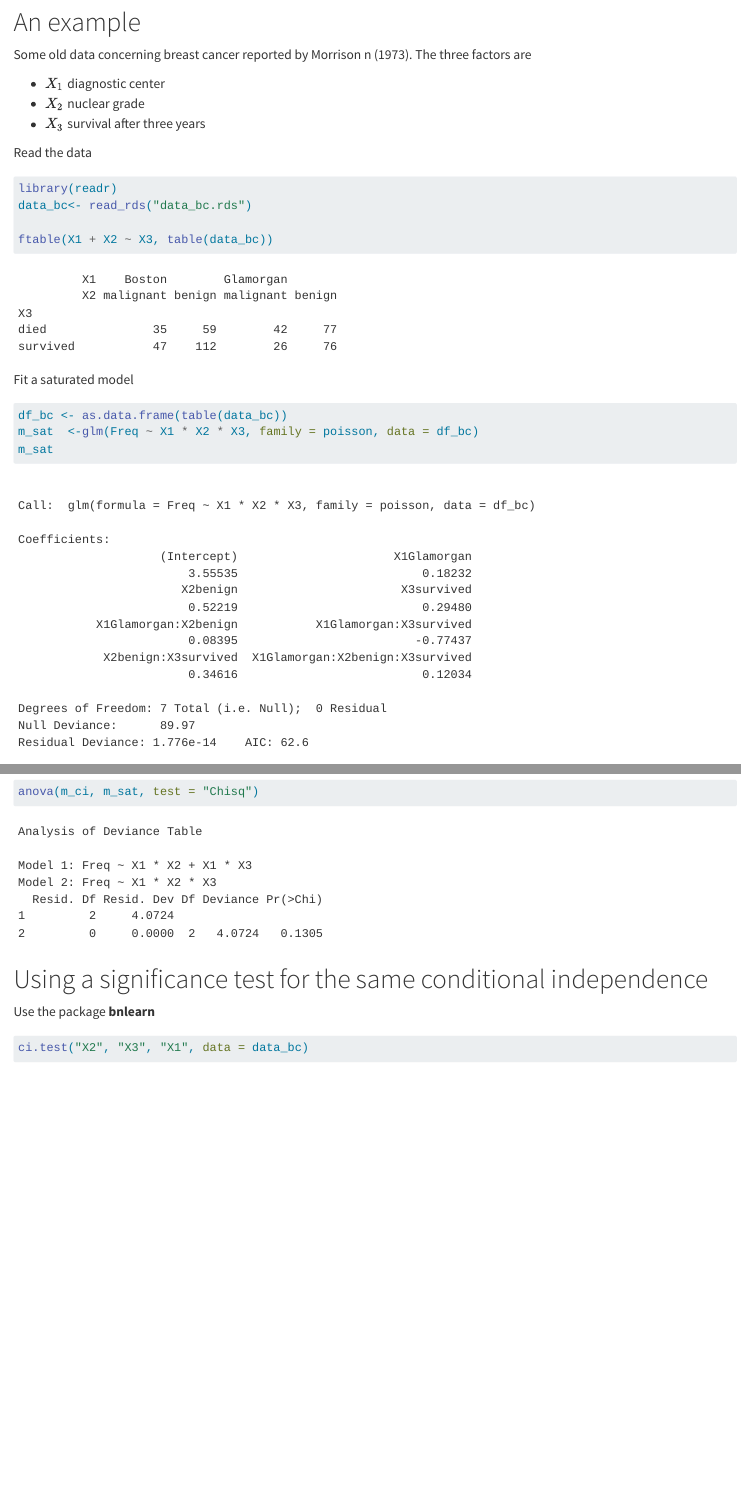
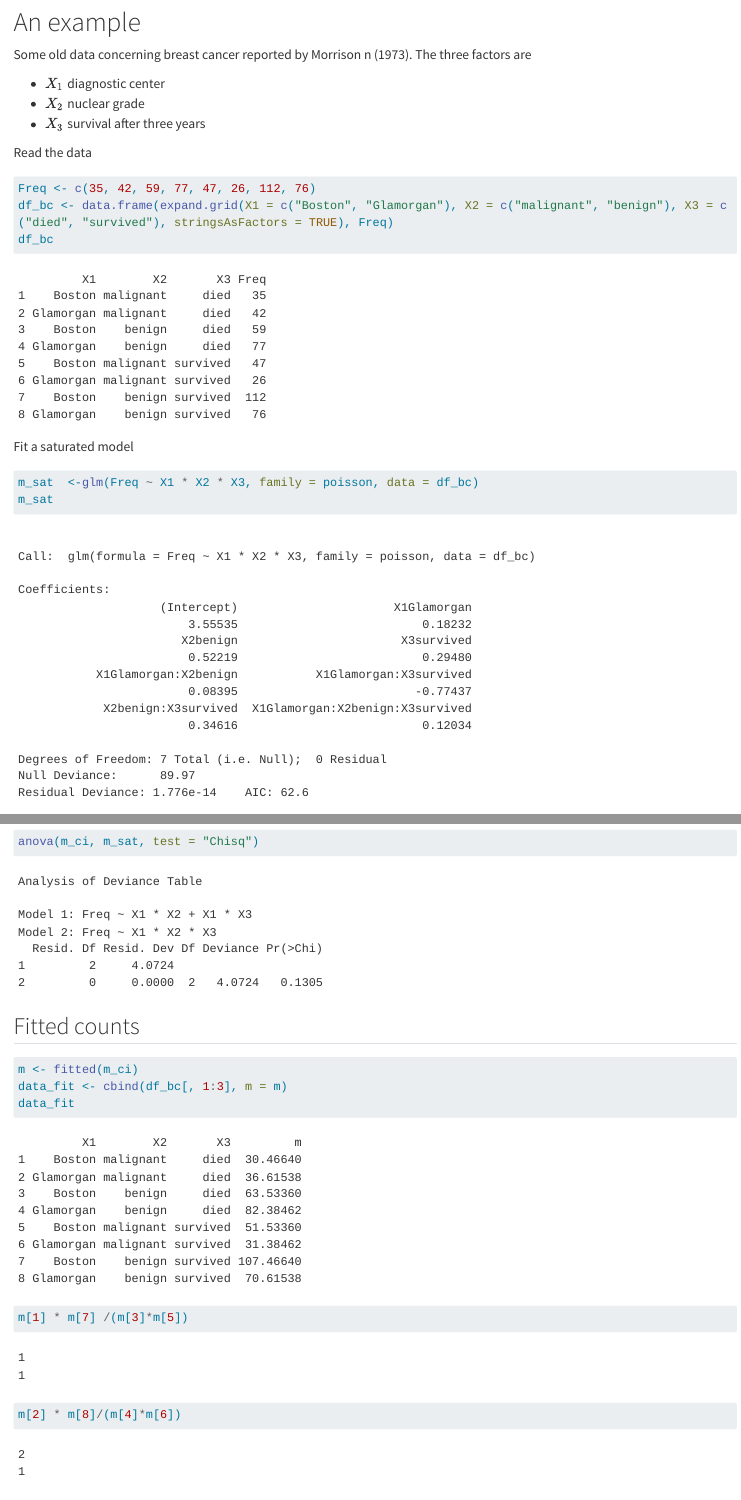
Before and after one commit to StaThin/FlorencePhD2025, a Quarto document (graph_loglin.qmd): the page in a window 1100 px wide, from 1550 px down, and a second part further down, joined at a grey line. Rendered offline with R 4.5, knitr and Pandoc in place of Quarto, with nearby package versions; some code elsewhere in the file could not run offline; long lines of code are wrapped.

Commit message:
Update graph_loglin.qmd

````diff
--- a/graph_loglin.qmd
+++ b/graph_loglin.qmd
@@ -80,21 +80,16 @@ Some old data concerning breast cancer reported by Morrison n (1973). The three
 Read the data
 
 ```{r}
-#| include: false
+#|
 Freq <- c(35, 42, 59, 77, 47, 26, 112, 76)
-data_bc <- data.frame(expand.grid(X1 = c("Boston", "Glamorgan"), X2 = c("malignant", "benign"), X3 = c("died", "survived"), stringsAsFactors = TRUE), Freq)
+df_bc <- data.frame(expand.grid(X1 = c("Boston", "Glamorgan"), X2 = c("malignant", "benign"), X3 = c("died", "survived"), stringsAsFactors = TRUE), Freq)
+df_bc
 ```
-```{r}
-library(readr)
-data_bc<- read_rds("data_bc.rds")
 
-ftable(X1 + X2 ~ X3, table(data_bc))
-```
 
 Fit a saturated model
 
 ```{r}
-df_bc <- as.data.frame(table(data_bc))
 m_sat  <-glm(Freq ~ X1 * X2 * X3, family = poisson, data = df_bc)
 m_sat
 ```
@@ -112,6 +107,17 @@ The likelihood ratio test is $G^2_2 = 4.072$ that is not significant.
 anova(m_ci, m_sat, test = "Chisq")
 ```
 
+
+
+
+## Fitted counts
+
+```{r}
+m <- fitted(m_ci)
+data_fit <- cbind(df_bc[, 1:3], m = m)
+data_fit
+m[1] * m[7] /(m[3]*m[5])
+m[2] * m[8]/(m[4]*m[6])
+```
 # Using a significance test for the same conditional independence
 
-Use the package **bnlearn**
````
Also changed, not shown: graph_loglin.qmd (4 more changed lines).
